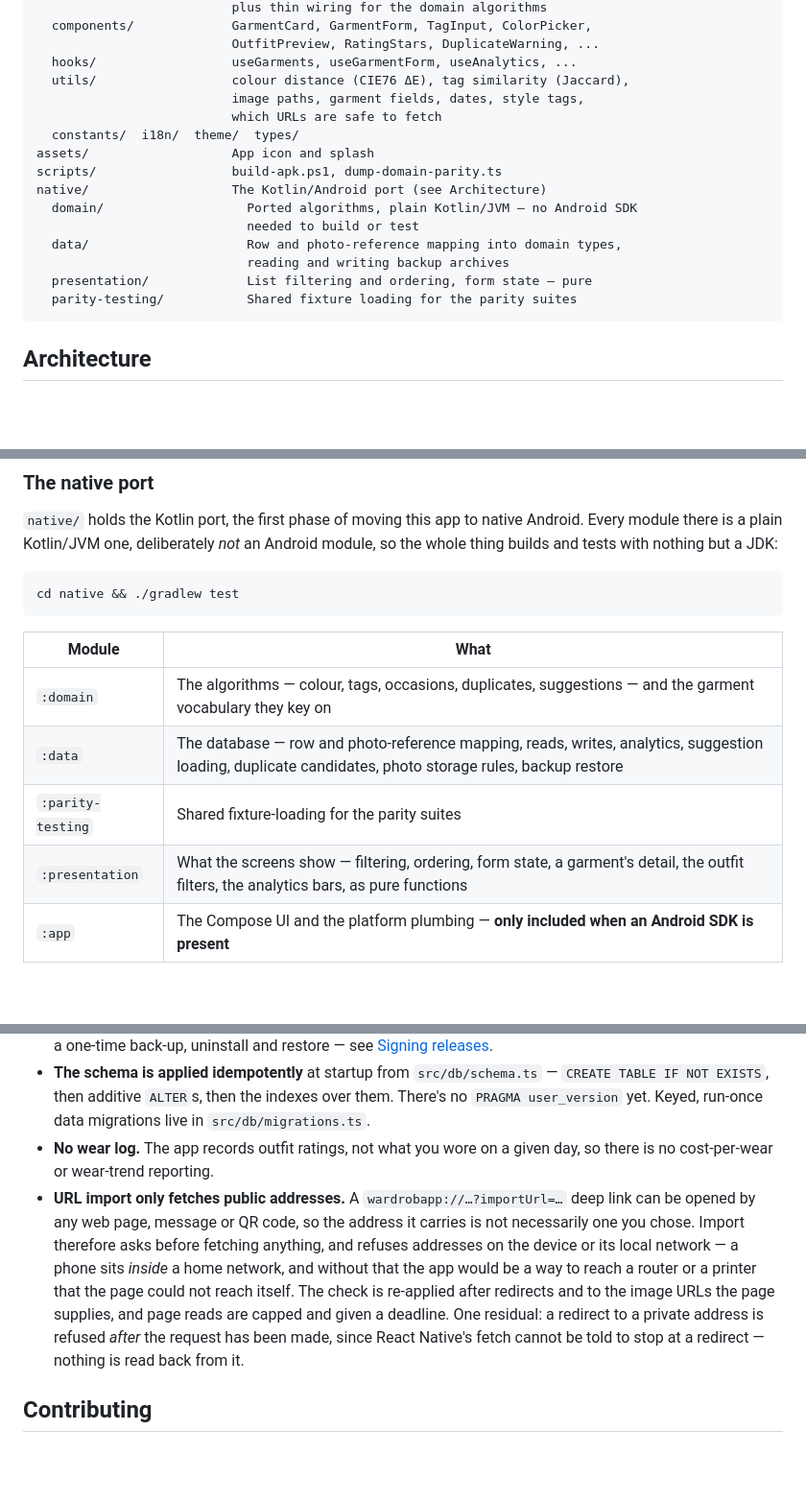
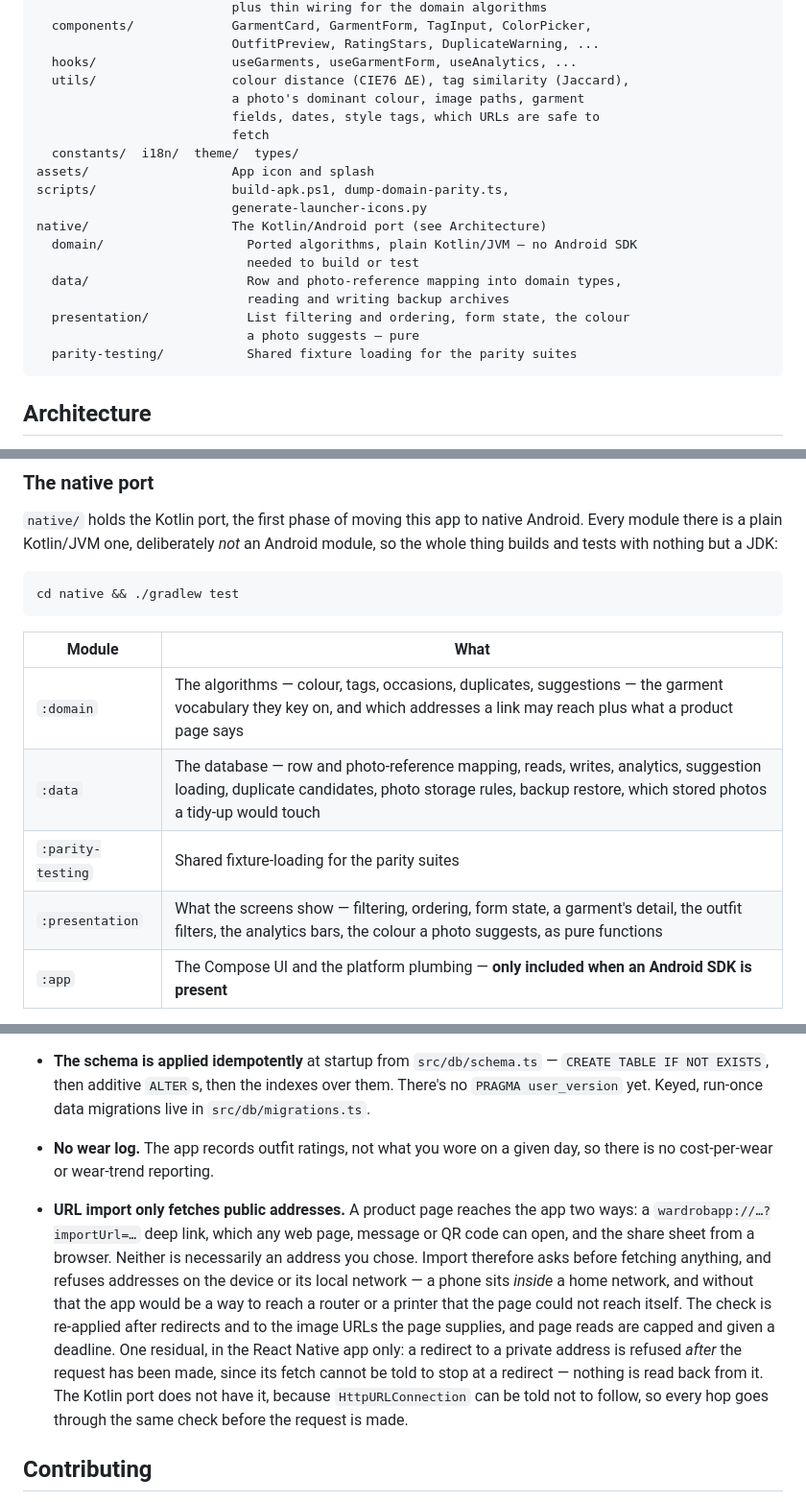
Before and after one commit to jimartincorral/wardrobapp, a Markdown page: README.md, 3 parts joined by grey strips. Shown at 96% size. Rendered like a GitHub page; blank space fills up the shorter version.

````diff
--- a/README.md
+++ b/README.md
@@ -115,17 +115,20 @@ src/
                           OutfitPreview, RatingStars, DuplicateWarning, ...
   hooks/                  useGarments, useGarmentForm, useAnalytics, ...
   utils/                  colour distance (CIE76 ΔE), tag similarity (Jaccard),
-                          image paths, garment fields, dates, style tags,
-                          which URLs are safe to fetch
+                          a photo's dominant colour, image paths, garment
+                          fields, dates, style tags, which URLs are safe to
+                          fetch
   constants/  i18n/  theme/  types/
 assets/                   App icon and splash
-scripts/                  build-apk.ps1, dump-domain-parity.ts
+scripts/                  build-apk.ps1, dump-domain-parity.ts,
+                          generate-launcher-icons.py
 native/                   The Kotlin/Android port (see Architecture)
   domain/                   Ported algorithms, plain Kotlin/JVM — no Android SDK
                             needed to build or test
   data/                     Row and photo-reference mapping into domain types,
                             reading and writing backup archives
-  presentation/             List filtering and ordering, form state — pure
+  presentation/             List filtering and ordering, form state, the colour
+                            a photo suggests — pure
   parity-testing/           Shared fixture loading for the parity suites
 ```
 
@@ -149,10 +152,10 @@ cd native && ./gradlew test
 
 | Module | What |
 |---|---|
-| `:domain` | The algorithms — colour, tags, occasions, duplicates, suggestions — and the garment vocabulary they key on |
-| `:data` | The database — row and photo-reference mapping, reads, writes, analytics, suggestion loading, duplicate candidates, photo storage rules, backup restore |
+| `:domain` | The algorithms — colour, tags, occasions, duplicates, suggestions — the garment vocabulary they key on, and which addresses a link may reach plus what a product page says |
+| `:data` | The database — row and photo-reference mapping, reads, writes, analytics, suggestion loading, duplicate candidates, photo storage rules, backup restore, which stored photos a tidy-up would touch |
 | `:parity-testing` | Shared fixture-loading for the parity suites |
-| `:presentation` | What the screens show — filtering, ordering, form state, a garment's detail, the outfit filters, the analytics bars, as pure functions |
+| `:presentation` | What the screens show — filtering, ordering, form state, a garment's detail, the outfit filters, the analytics bars, the colour a photo suggests, as pure functions |
 | `:app` | The Compose UI and the platform plumbing — **only included when an Android SDK is present** |
 
 `:app` is the one module that genuinely needs the Android SDK, so `settings.gradle.kts` includes it only when one is found (`ANDROID_HOME`, `ANDROID_SDK_ROOT`, or `sdk.dir` in `local.properties`). `./gradlew test` therefore works on a machine with nothing but a JDK — which is the whole reason the other modules are pure — while CI builds everything. Keeping the pure parts pure is what lets everything so far be verified on any machine — and `:data` is the code that decides whether an *existing* wardrobe opens correctly, so it is the code most worth being able to test anywhere.
@@ -204,7 +224,7 @@ Domain algorithms are checked by mutation: each behaviour the tests claim to pro
 - **Released APKs are debug-signed.** Signing is wired up but has no key yet, so the first signed build will need a one-time back-up, uninstall and restore — see [Signing releases](#signing-releases).
 - **The schema is applied idempotently** at startup from `src/db/schema.ts` — `CREATE TABLE IF NOT EXISTS`, then additive `ALTER`s, then the indexes over them. There's no `PRAGMA user_version` yet. Keyed, run-once data migrations live in `src/db/migrations.ts`.
 - **No wear log.** The app records outfit ratings, not what you wore on a given day, so there is no cost-per-wear or wear-trend reporting.
-- **URL import only fetches public addresses.** A `wardrobapp://…?importUrl=…` deep link can be opened by any web page, message or QR code, so the address it carries is not necessarily one you chose. Import therefore asks before fetching anything, and refuses addresses on the device or its local network — a phone sits *inside* a home network, and without that the app would be a way to reach a router or a printer that the page could not reach itself. The check is re-applied after redirects and to the image URLs the page supplies, and page reads are capped and given a deadline. One residual: a redirect to a private address is refused *after* the request has been made, since React Native's fetch cannot be told to stop at a redirect — nothing is read back from it.
+- **URL import only fetches public addresses.** A product page reaches the app two ways: a `wardrobapp://…?importUrl=…` deep link, which any web page, message or QR code can open, and the share sheet from a browser. Neither is necessarily an address you chose. Import therefore asks before fetching anything, and refuses addresses on the device or its local network — a phone sits *inside* a home network, and without that the app would be a way to reach a router or a printer that the page could not reach itself. The check is re-applied after redirects and to the image URLs the page supplies, and page reads are capped and given a deadline. One residual, in the React Native app only: a redirect to a private address is refused *after* the request has been made, since its fetch cannot be told to stop at a redirect — nothing is read back from it. The Kotlin port does not have it, because `HttpURLConnection` can be told not to follow, so every hop goes through the same check before the request is made.
 
 ## Contributing
 
````
Also changed, not shown: other parts of README.md (+22 -5 lines).
